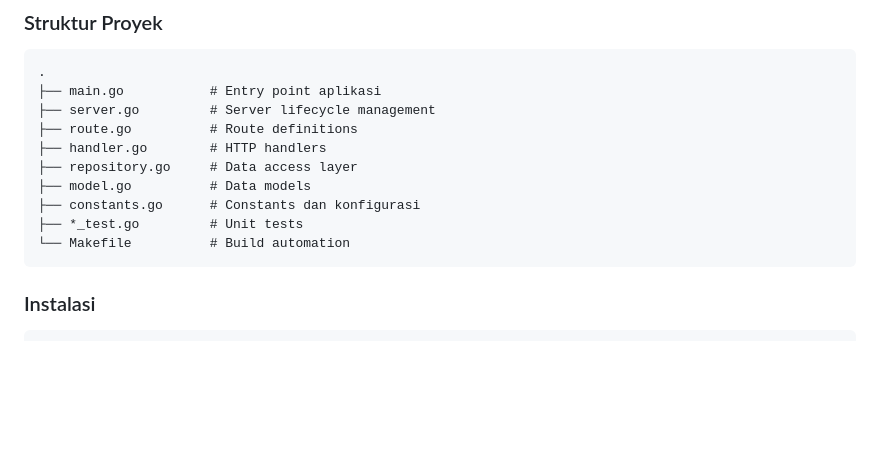
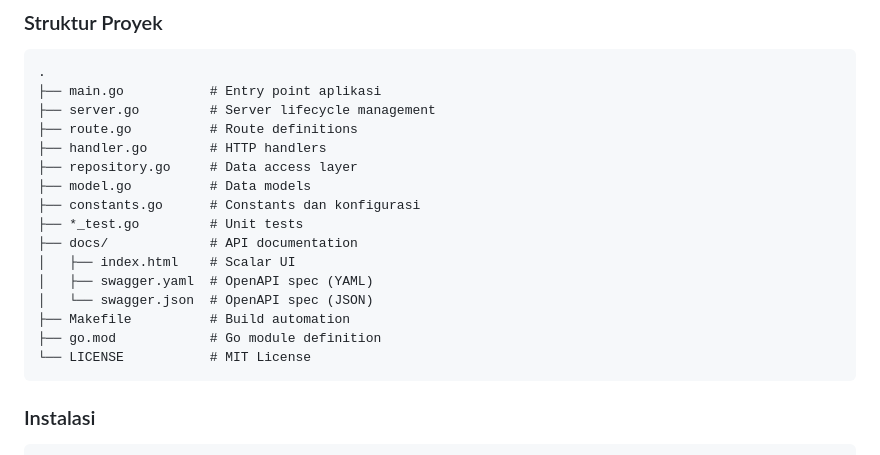
Before and after one commit to tonidy/kasir-api, a Markdown page: README.md, the part around the change. Rendered like a GitHub page; blank space fills up the shorter version.

Commit message:
docs: add API docs and swagger files

````diff
--- a/README.md
+++ b/README.md
@@ -24,7 +24,13 @@ Kasir API adalah aplikasi REST API sederhana untuk mengelola produk dan kategori
 ├── model.go          # Data models
 ├── constants.go      # Constants dan konfigurasi
 ├── *_test.go         # Unit tests
-└── Makefile          # Build automation
+├── docs/             # API documentation
+│   ├── index.html    # Scalar UI
+│   ├── swagger.yaml  # OpenAPI spec (YAML)
+│   └── swagger.json  # OpenAPI spec (JSON)
+├── Makefile          # Build automation
+├── go.mod            # Go module definition
+└── LICENSE           # MIT License
 ```
 
 ### Instalasi
````
